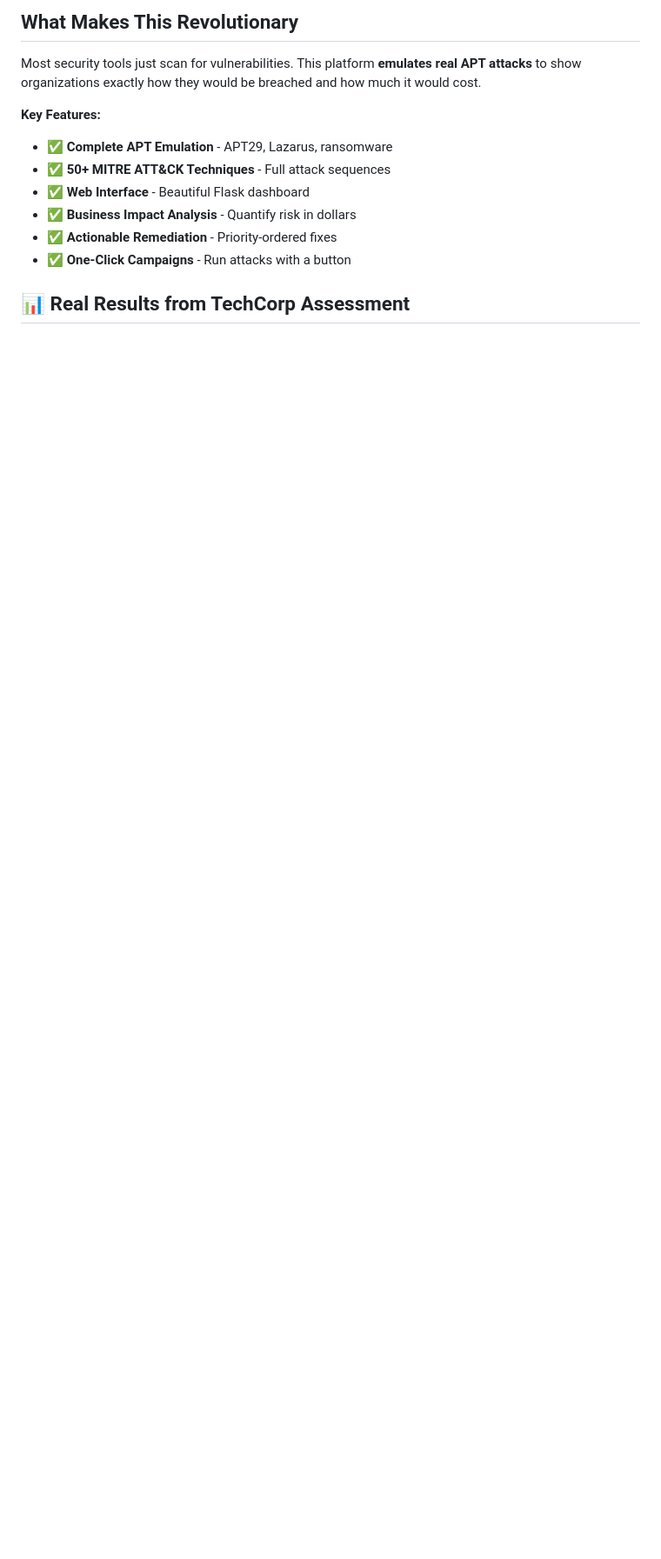
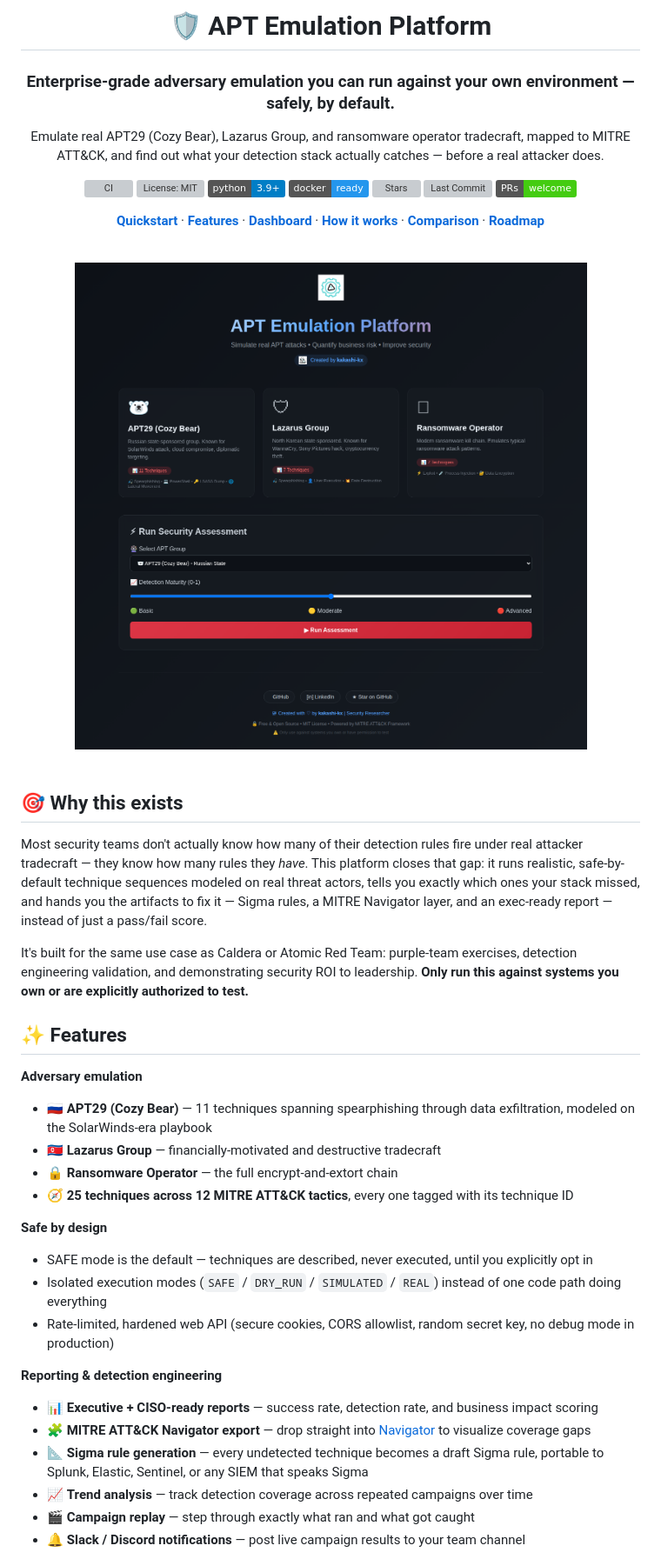
Before and after one commit to kakashi-kx/apt-emulation-platform, a Markdown page: README.md, the part around one of its changes. Shown at 87% size. Rendered like a GitHub page; badges without logos; blank space fills up the shorter version; grey boxes are pictures that could not be loaded.

```diff
--- a/README.md
+++ b/README.md
@@ -10,14 +3,56 @@
 
-## What Makes This Revolutionary
+<div align="center">
 
-Most security tools just scan for vulnerabilities. This platform **emulates real APT attacks** to show organizations exactly how they would be breached and how much it would cost.
+# 🛡️ APT Emulation Platform
 
-**Key Features:**
-- ✅ **Complete APT Emulation** - APT29, Lazarus, ransomware
-- ✅ **50+ MITRE ATT&CK Techniques** - Full attack sequences
-- ✅ **Web Interface** - Beautiful Flask dashboard
-- ✅ **Business Impact Analysis** - Quantify risk in dollars
-- ✅ **Actionable Remediation** - Priority-ordered fixes
-- ✅ **One-Click Campaigns** - Run attacks with a button
+### Enterprise-grade adversary emulation you can run against your own environment — safely, by default.
 
-## 📊 Real Results from TechCorp Assessment
+Emulate real APT29 (Cozy Bear), Lazarus Group, and ransomware operator tradecraft, mapped to MITRE ATT&CK, and find out what your detection stack actually catches — before a real attacker does.
+
+[![CI](https://github.com/kakashi-kx/apt-emulation-platform/actions/workflows/ci.yml/badge.svg)](https://github.com/kakashi-kx/apt-emulation-platform/actions/workflows/ci.yml)
+[![License: MIT](https://img.shields.io/github/license/kakashi-kx/apt-emulation-platform)](LICENSE)
+[![Python 3.9+](https://img.shields.io/badge/python-3.9%2B-blue)](https://www.python.org/)
+[![Docker Ready](https://img.shields.io/badge/docker-ready-2496ED?logo=docker&logoColor=white)](#-quickstart)
+![Stars](https://img.shields.io/github/stars/kakashi-kx/apt-emulation-platform?style=social)
+![Last Commit](https://img.shields.io/github/last-commit/kakashi-kx/apt-emulation-platform)
+[![PRs Welcome](https://img.shields.io/badge/PRs-welcome-brightgreen.svg)](CONTRIBUTING.md)
+
+[**Quickstart**](#-quickstart) · [**Features**](#-features) · [**Dashboard**](#-dashboard) · [**How it works**](#-how-it-works) · [**Comparison**](#-how-this-compares) · [**Roadmap**](#-roadmap)
+
+</div>
+
+<br>
+
+<div align="center">
+  <img src="docs/screenshots/dashboard.png" alt="APT Emulation Platform dashboard" width="850">
+</div>
+
+<br>
+
+## 🎯 Why this exists
+
+Most security teams don't actually know how many of their detection rules fire under real attacker tradecraft — they know how many rules they *have*. This platform closes that gap: it runs realistic, safe-by-default technique sequences modeled on real threat actors, tells you exactly which ones your stack missed, and hands you the artifacts to fix it — Sigma rules, a MITRE Navigator layer, and an exec-ready report — instead of just a pass/fail score.
+
+It's built for the same use case as Caldera or Atomic Red Team: purple-team exercises, detection engineering validation, and demonstrating security ROI to leadership. **Only run this against systems you own or are explicitly authorized to test.**
+
+## ✨ Features
+
+**Adversary emulation**
+- 🇷🇺 **APT29 (Cozy Bear)** — 11 techniques spanning spearphishing through data exfiltration, modeled on the SolarWinds-era playbook
+- 🇰🇵 **Lazarus Group** — financially-motivated and destructive tradecraft
+- 🔒 **Ransomware Operator** — the full encrypt-and-extort chain
+- 🧭 **25 techniques across 12 MITRE ATT&CK tactics**, every one tagged with its technique ID
+
+**Safe by design**
+- SAFE mode is the default — techniques are described, never executed, until you explicitly opt in
+- Isolated execution modes (`SAFE` / `DRY_RUN` / `SIMULATED` / `REAL`) instead of one code path doing everything
+- Rate-limited, hardened web API (secure cookies, CORS allowlist, random secret key, no debug mode in production)
+
+**Reporting & detection engineering**
+- 📊 **Executive + CISO-ready reports** — success rate, detection rate, and business impact scoring
+- 🧩 **MITRE ATT&CK Navigator export** — drop straight into [Navigator](https://mitre-attack.github.io/attack-navigator/) to visualize coverage gaps
+- 📐 **Sigma rule generation** — every undetected technique becomes a draft Sigma rule, portable to Splunk, Elastic, Sentinel, or any SIEM that speaks Sigma
+- 📈 **Trend analysis** — track detection coverage across repeated campaigns over time
+- 🎬 **Campaign replay** — step through exactly what ran and what got caught
+- 🔔 **Slack / Discord notifications** — post live campaign results to your team channel
+
```
Also changed, not shown: other parts of README.md (+115 -161 lines).
